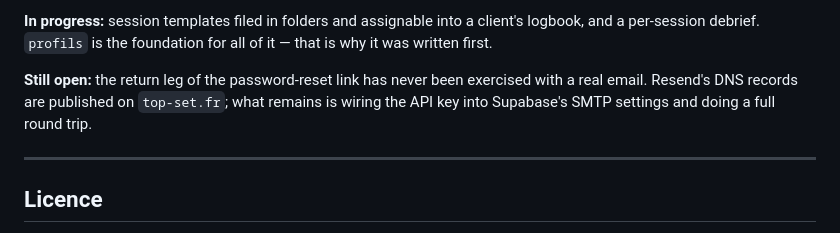
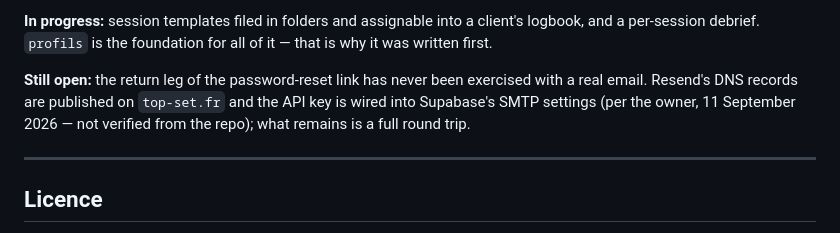
Before and after one commit to flxYom/top-set, a Markdown page: README.md, the part around the change. Rendered like a GitHub page.

```diff
--- a/README.md
+++ b/README.md
@@ -838,9 +838,9 @@ client's logbook, and a per-session debrief. `profils` is the foundation for
 all of it — that is why it was written first.
 
 **Still open:** the return leg of the password-reset link has never been
-exercised with a real email. Resend's DNS records are published on `top-set.fr`;
-what remains is wiring the API key into Supabase's SMTP settings and doing a full
-round trip.
+exercised with a real email. Resend's DNS records are published on `top-set.fr`
+and the API key is wired into Supabase's SMTP settings (per the owner, 11
+September 2026 — not verified from the repo); what remains is a full round trip.
 
 ---
 
```
Also changed, not shown: CHANGELOG.md (+2 -0 lines), README.fr.md (+3 -2 lines).
